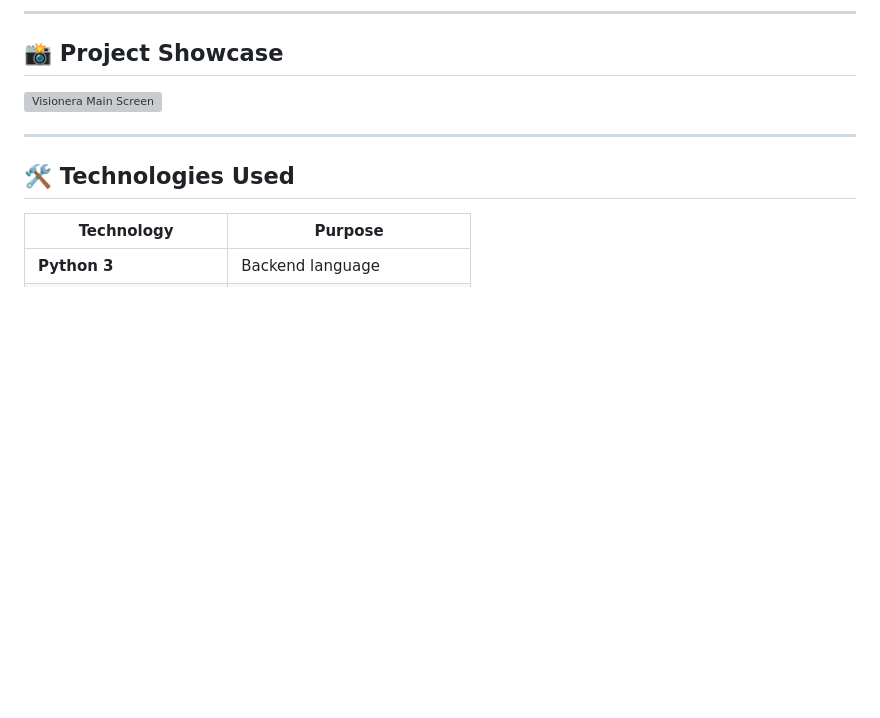
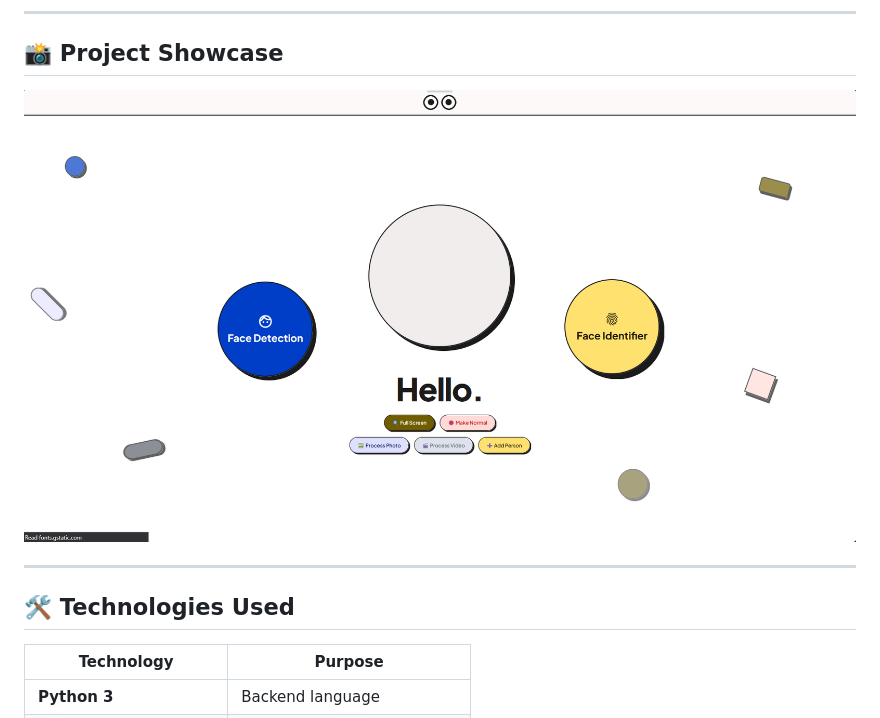
Before and after one commit to Hazem-Ayman/Visionera, a Markdown page: README.md, the part around one of its changes. GitHub-like rendering; blank space fills up the shorter version; grey boxes are pictures that could not be loaded.

Commit message:
Fix image path from lowercase 'images' to uppercase 'Images' to match actual directory structure

```diff
--- a/README.md
+++ b/README.md
@@ -26,7 +26,7 @@ A powerful Flask-based web application for real-time face detection and identifi
 
 ## 📸 Project Showcase
 
-![Visionera Main Screen](images/main.png)
+![Visionera Main Screen](Images/main.png)
 
 ---
 
```
Also changed, not shown: other parts of README.md (+2 -2 lines).
